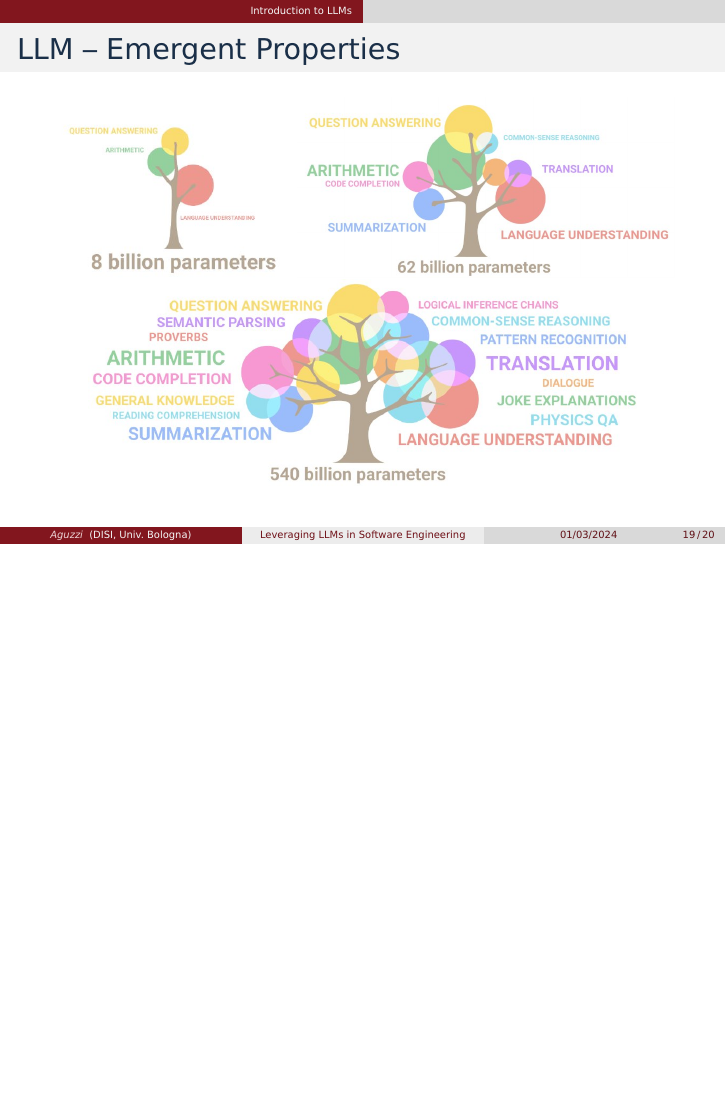
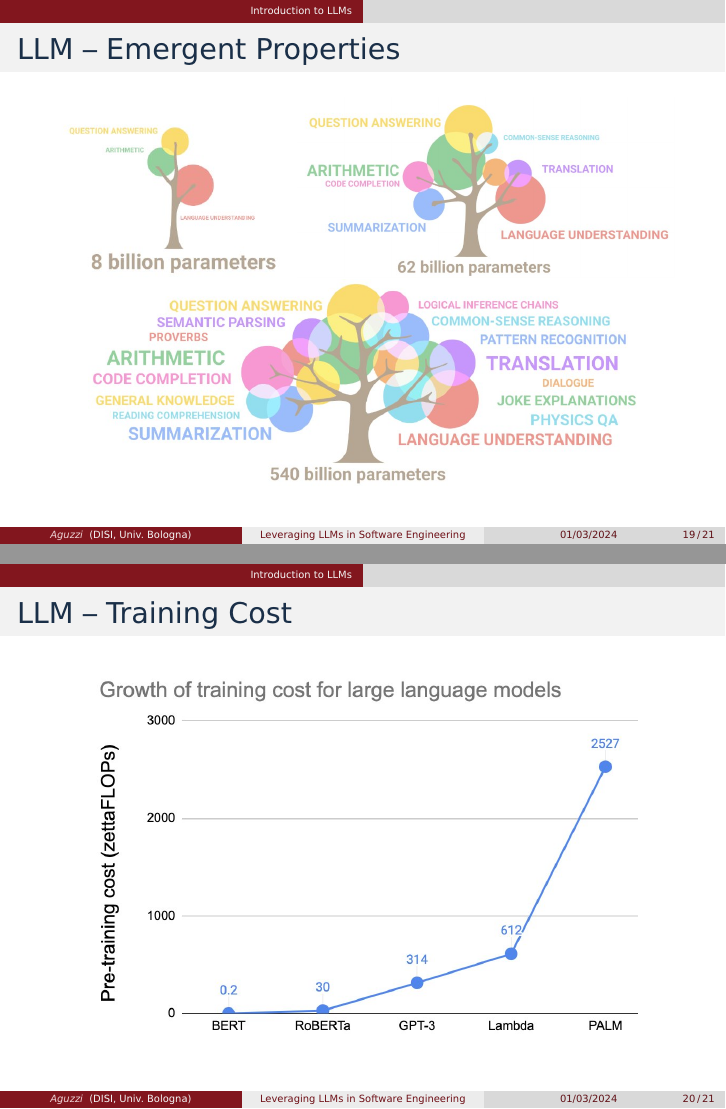
Before and after one commit to cric96/asmd-llm-overview, LaTeX slides (asmd-llm-overview.tex): page 19 of 22 before the commit and pages 19 and 20 of 23 after it, the two joined at a grey line, the shorter picture padded with empty space. Compiled offline with pdfLaTeX.

Commit message:
:pencil2: on training cost

```diff
--- a/asmd-llm-overview.tex
+++ b/asmd-llm-overview.tex
@@ -250,6 +250,10 @@
 \includegraphics[width=0.8\textwidth]{img/big.jpg}
 
 \end{frame}
+\begin{frame}{LLM -- Training Cost}
+\centering
+\includegraphics[width=0.8\textwidth]{img/training-cost.jpg}
+\end{frame}
 \section{Machine Learning for Software Engineering}
 \section{LLMs in Software Engineering}
 
```
Also changed, not shown: img/training-cost.jpg (added).
